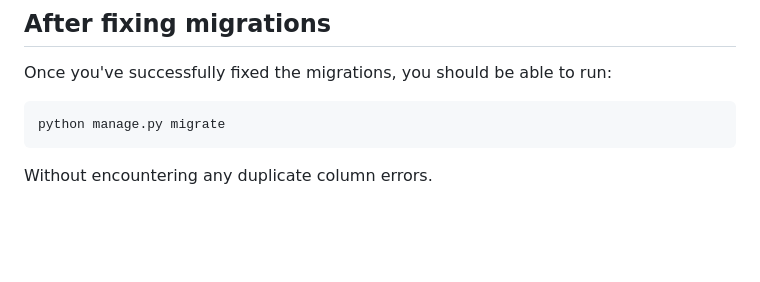
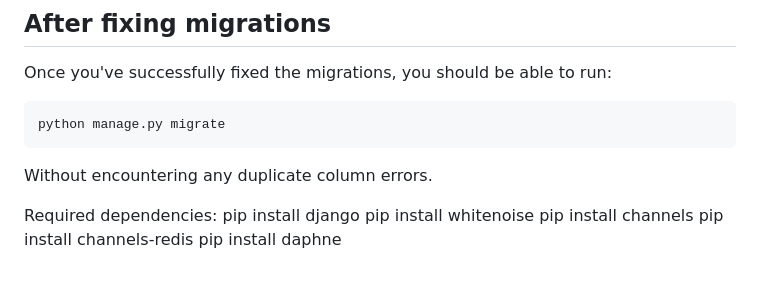
Before and after one commit to thurd1/scavenger_hunt, a Markdown page: README.md, the part around the change. Drawn GitHub-style; blank space fills up the shorter version.

````diff
--- a/README.md
+++ b/README.md
@@ -128,3 +128,10 @@ python manage.py migrate
 ```
 
 Without encountering any duplicate column errors.
+
+Required dependencies:
+pip install django
+pip install whitenoise
+pip install channels
+pip install channels-redis
+pip install daphne
````
